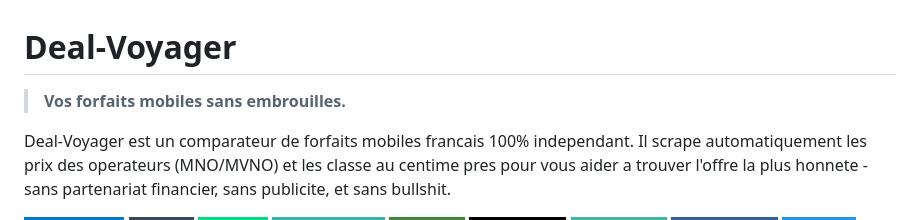
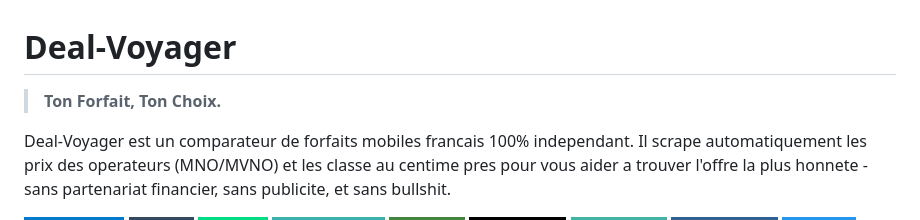
Before and after one commit to Doalou/Deal-Voyager, a Markdown page: README.md, the part around the change. Rendered like a GitHub page; badges without logos.

Commit message:
Update tagline in README.md

```diff
--- a/README.md
+++ b/README.md
@@ -1,6 +1,6 @@
   # Deal-Voyager
 
-> **Vos forfaits mobiles sans embrouilles.**
+> **Ton Forfait, Ton Choix.**
 
 Deal-Voyager est un comparateur de forfaits mobiles francais 100% independant. Il scrape automatiquement les prix des operateurs (MNO/MVNO) et les classe au centime pres pour vous aider a trouver l'offre la plus honnete - sans partenariat financier, sans publicite, et sans bullshit.
 
```
